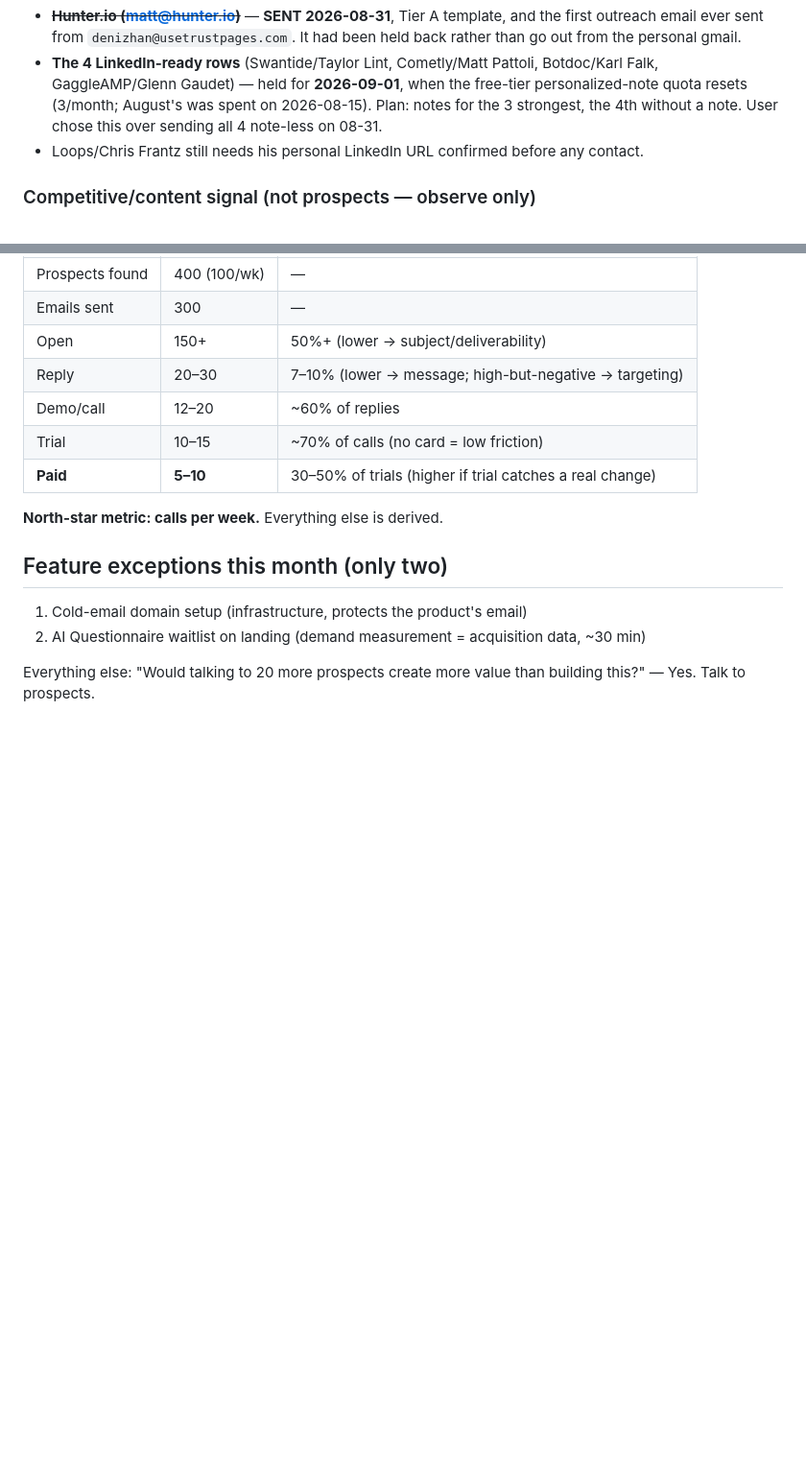
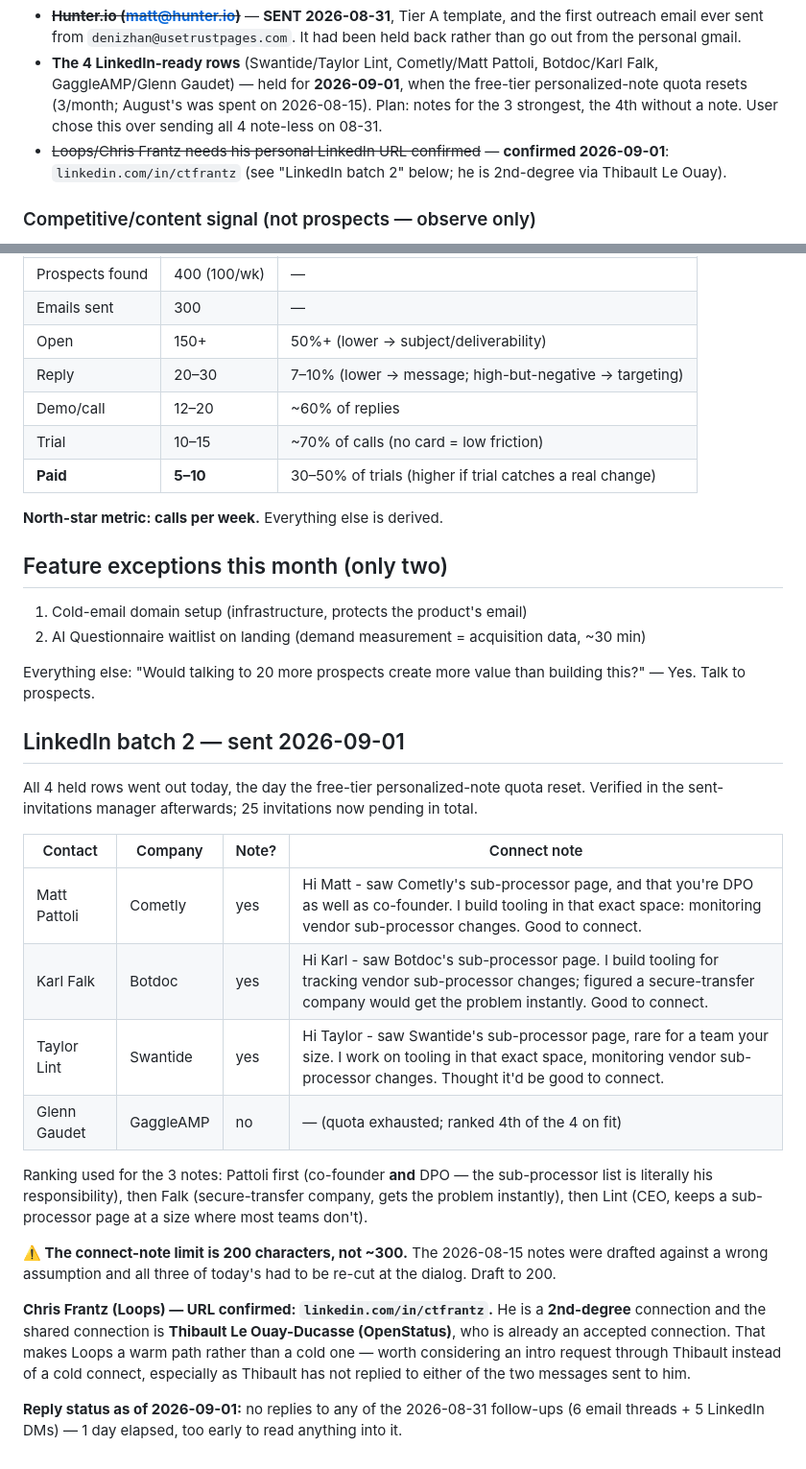
Before and after one commit to flanagans1989/truthpage, a Markdown page: GROWTH.md, 2 parts joined by grey strips. Shown at 96% size. Rendered like a GitHub page; blank space fills up the shorter version.

Commit message:
GROWTH.md: LinkedIn batch 2 sent, Chris Frantz URL confirmed
The 4 rows held since 2026-08-16 went out on the day the free-tier
personalized-note quota reset: notes to Pattoli (Cometly), Falk (Botdoc)
and Lint (Swantide), no note to Gaudet (GaggleAMP) once the 3/month cap
was spent. Verified in the sent-invitations manager.

Records two things worth not rediscovering: the connect-note limit is
200 characters (the 2026-08-15 drafts assumed ~300, and all three notes
had to be re-cut at the dialog), and Chris Frantz is
linkedin.com/in/ctfrantz — 2nd-degree via Thibault Le Ouay, so Loops is
a warm path, not a cold one.

Co-Authored-By: Claude Opus 5 <noreply@anthropic.com>
Claude-Session: https://claude.ai/code/session_01BELvuKf7WAzina4kRTw5Rm

```diff
--- a/GROWTH.md
+++ b/GROWTH.md
@@ -448,7 +448,7 @@ outreach with the EMAIL-READY row (Hunter.io) and the 4 confirmed LINKEDIN-READY
   GaggleAMP/Glenn Gaudet) — held for **2026-09-01**, when the free-tier personalized-note quota
   resets (3/month; August's was spent on 2026-08-15). Plan: notes for the 3 strongest, the 4th
   without a note. User chose this over sending all 4 note-less on 08-31.
-- Loops/Chris Frantz still needs his personal LinkedIn URL confirmed before any contact.
+- ~~Loops/Chris Frantz needs his personal LinkedIn URL confirmed~~ — **confirmed 2026-09-01**: `linkedin.com/in/ctfrantz` (see "LinkedIn batch 2" below; he is 2nd-degree via Thibault Le Ouay).
 
 ### Competitive/content signal (not prospects — observe only)
 
@@ -476,3 +476,31 @@ outreach with the EMAIL-READY row (Hunter.io) and the 4 confirmed LINKEDIN-READY
 
 Everything else: "Would talking to 20 more prospects create more value than building
 this?" — Yes. Talk to prospects.
+
+## LinkedIn batch 2 — sent 2026-09-01
+
+All 4 held rows went out today, the day the free-tier personalized-note quota reset. Verified
+in the sent-invitations manager afterwards; 25 invitations now pending in total.
+
+| Contact | Company | Note? | Connect note |
+|---|---|---|---|
+| Matt Pattoli | Cometly | yes | Hi Matt - saw Cometly's sub-processor page, and that you're DPO as well as co-founder. I build tooling in that exact space: monitoring vendor sub-processor changes. Good to connect. |
+| Karl Falk | Botdoc | yes | Hi Karl - saw Botdoc's sub-processor page. I build tooling for tracking vendor sub-processor changes; figured a secure-transfer company would get the problem instantly. Good to connect. |
+| Taylor Lint | Swantide | yes | Hi Taylor - saw Swantide's sub-processor page, rare for a team your size. I work on tooling in that exact space, monitoring vendor sub-processor changes. Thought it'd be good to connect. |
+| Glenn Gaudet | GaggleAMP | no | — (quota exhausted; ranked 4th of the 4 on fit) |
+
+Ranking used for the 3 notes: Pattoli first (co-founder **and** DPO — the sub-processor list is
+literally his responsibility), then Falk (secure-transfer company, gets the problem instantly),
+then Lint (CEO, keeps a sub-processor page at a size where most teams don't).
+
+**⚠️ The connect-note limit is 200 characters, not ~300.** The 2026-08-15 notes were drafted
+against a wrong assumption and all three of today's had to be re-cut at the dialog. Draft to 200.
+
+**Chris Frantz (Loops) — URL confirmed: `linkedin.com/in/ctfrantz`.** He is a **2nd-degree**
+connection and the shared connection is **Thibault Le Ouay-Ducasse (OpenStatus)**, who is already
+an accepted connection. That makes Loops a warm path rather than a cold one — worth considering an
+intro request through Thibault instead of a cold connect, especially as Thibault has not replied
+to either of the two messages sent to him.
+
+**Reply status as of 2026-09-01:** no replies to any of the 2026-08-31 follow-ups (6 email
+threads + 5 LinkedIn DMs) — 1 day elapsed, too early to read anything into it.
```
